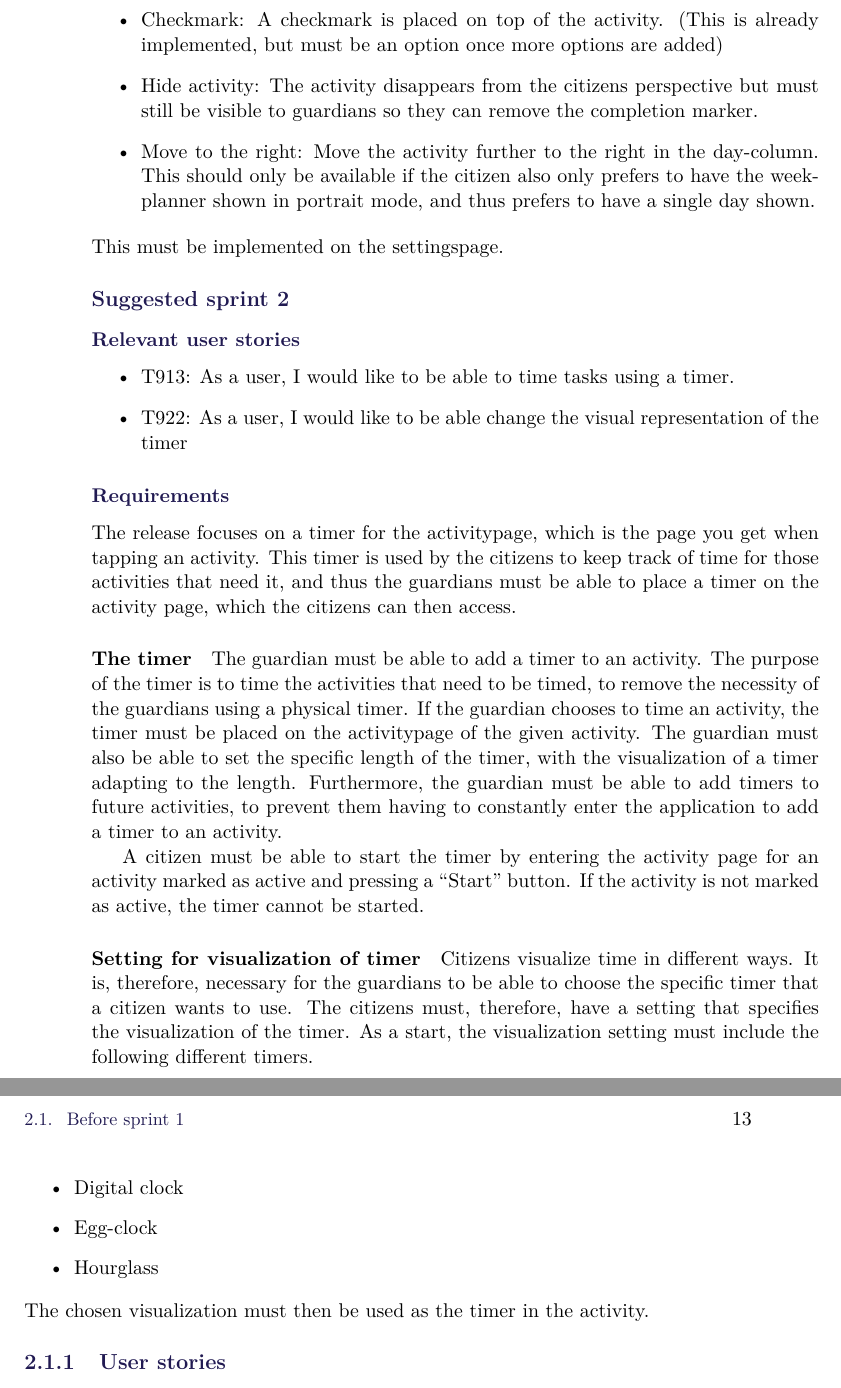
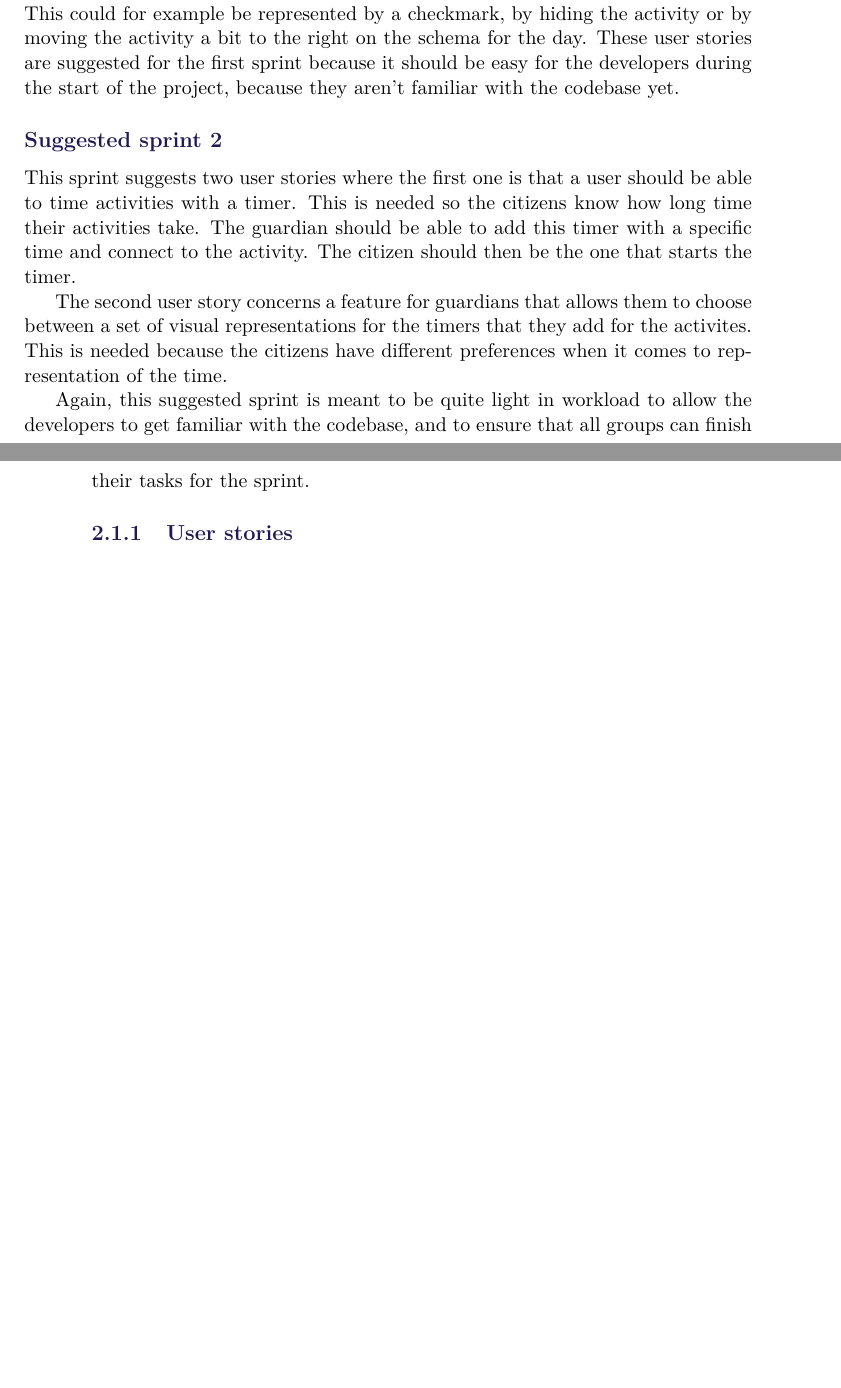
Before and after one commit to sw-bachelor/sw6, a LaTeX thesis (report/master.tex, which reads report/sections/pre-sprint1/before-sprint-1.tex): two parts of pages 20 and 21 of 61 before the commit and two parts of pages 19 and 20 of 59 after it, joined at a grey line, cut at the place of the change, the shorter picture padded with empty space. Compiled offline with pdfLaTeX.

Commit message:
rewritten suggested sprints

```diff
--- a/report/sections/pre-sprint1/before-sprint-1.tex
+++ b/report/sections/pre-sprint1/before-sprint-1.tex
@@ -21,36 +7,16 @@ The completed marker is the ability to change the way an activity is marked as c
-\begin{itemize}
-    \item Checkmark: A checkmark is placed on top of the activity. (This is already implemented, but must be an option once more options are added)
-    \item Hide activity: The activity disappears from the citizens perspective but must still be visible to guardians so they can remove the completion marker.
-    \item  Move to the right: Move the activity further to the right in the day-column. This should only be available if the citizen also only prefers to have the weekplanner shown in portrait mode, and thus prefers to have a single day shown.
-\end{itemize}
-This must be implemented on the settingspage.
+The first sprint that the previous PO group suggests includes two user stories.
+The first user story presents the need for a guardian to be able to mark multiple activities and perform actions on this activities together.
+The second one says that the a user must be able to change the way that an activity is marked as being complete. This could for example be represented by a checkmark, by hiding the activity or by moving the activity a bit to the right on the schema for the day.
+These user stories are suggested for the first sprint because it should be easy for the developers during the start of the project,
+because they aren't familiar with the codebase yet.
 
 \subsection*{Suggested sprint 2}
-\subsubsection*{Relevant user stories}
+This sprint suggests two user stories where the first one is that a user should be able to time activities with a timer. This is needed so the citizens know how long time their activities take. The guardian should be able to add this timer with a specific time and connect to the activity. The citizen should then be the one that starts the timer.
 
-\begin{itemize}
-    \item T913: As a user, I would like to be able to time tasks using a timer.
-    \item T922: As a user, I would like to be able change the visual representation of the timer
-\end{itemize}
+The second user story concerns a feature for guardians that allows them to choose between a set of visual representations for the timers that they add for the activites. This is needed because the citizens have different preferences when it comes to representation of the time.
 
-\subsubsection*{Requirements}
-The release focuses on a timer for the activitypage, which is the page you get when tapping an activity. This timer is used by the citizens to keep track of time for those activities that need it, and thus the guardians must be able to place a timer on the activity page, which the citizens can then access.
+Again, this suggested sprint is meant to be quite light in workload to allow the developers to get familiar with the codebase, and to ensure that all groups can finish their tasks for the sprint.
 
-\paragraph{The timer}
-The guardian must be able to add a timer to an activity. The purpose of the timer is to time the activities that need to be timed, to remove the necessity of the guardians using a physical timer. If the guardian chooses to time an activity, the timer must be placed on the activitypage of the given activity. The guardian must also be able to set the specific length of the timer, with the visualization of a timer adapting to the length. Furthermore, the guardian must be able to add timers to future activities, to prevent them having to constantly enter the application to add a timer to an activity.
-
-A citizen must be able to start the timer by entering the activity page for an activity marked as active and pressing a “Start” button. If the activity is not marked as active, the timer cannot be started.
-
-\paragraph{Setting for visualization of timer}
-
-Citizens visualize time in different ways. It is, therefore, necessary for the guardians to be able to choose the specific timer that a citizen wants to use. The citizens must, therefore, have a setting that specifies the visualization of the timer. As a start, the visualization setting must include the following different timers.
-
-\begin{itemize}
-    \item Digital clock
-    \item Egg-clock
-    \item Hourglass
-\end{itemize}
-The chosen visualization must then be used as the timer in the activity.
 
 \subsection{User stories}
 A major part of the work as a PO group is to define \texttt{user stories} to describe a feature and why it is wanted in the simple format of: As a (user type) I would like (feature) so that (reason).
```
Also changed, not shown: report/sections/pre-sprint1/before-sprint-1.tex (18 more changed lines).
